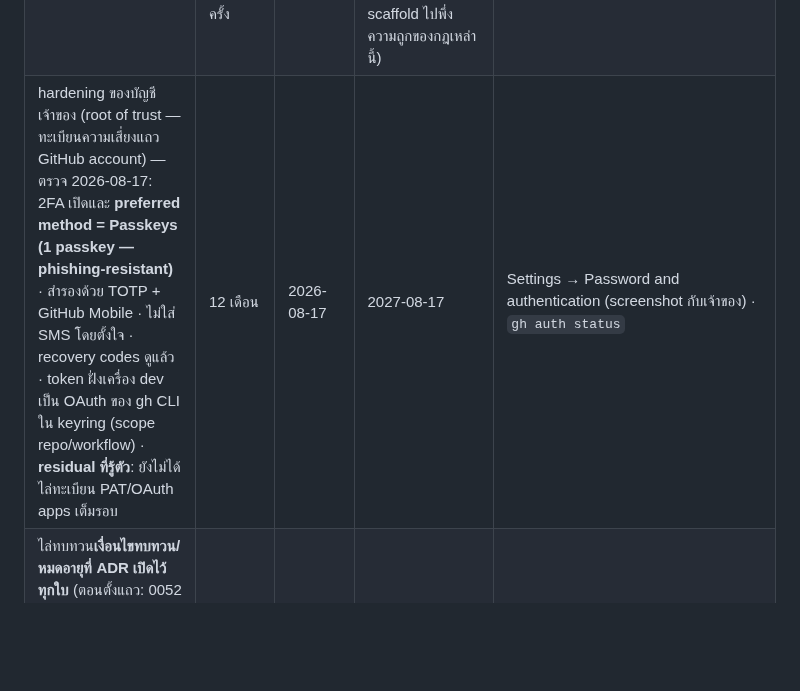
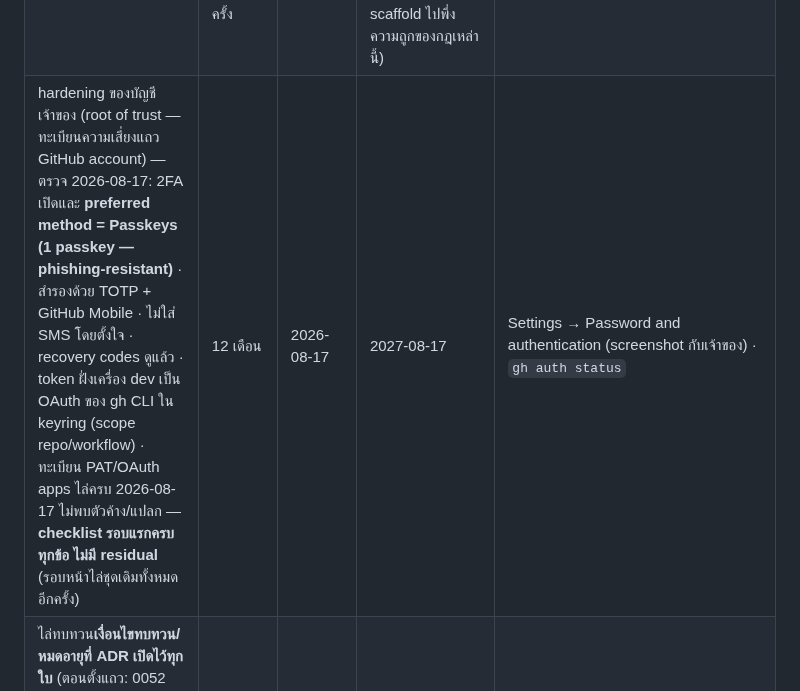
Before and after one commit to sayam/flask-todolist, a Markdown page: docs/SECURITY-CADENCE.md, the part around the change. Drawn GitHub-style; blank space fills up the shorter version.

```diff
--- a/docs/SECURITY-CADENCE.md
+++ b/docs/SECURITY-CADENCE.md
@@ -48,7 +48,7 @@ Phase 7 · P7-04 — **นโยบายนี้มีเทสต์คุม
 | ประเมินความเสี่ยงเต็มรอบตามวิธีที่ประกาศ | 12 เดือน | 2026-08-16 | 2027-08-16 | [RISK-ASSESSMENT.md](RISK-ASSESSMENT.md) |
 | ซ้อม restore บนสภาพ deploy จริง (อัตโนมัติซ้อมทุก push อยู่แล้ว) | 12 เดือน | 2026-08-16 | 2027-08-16 | [RUNBOOK-BACKUP.md](RUNBOOK-BACKUP.md) |
 | pentest ด้วยมือ (คนนอกทีม) | ทุก major release และอย่างน้อยปีละครั้ง | ยังไม่เคยทำ | เมื่อจะเปิดให้คนนอกเข้าถึงระบบเป็นครั้งแรก **หรือ**เมื่อ overlay/skill ที่ export มีผู้ใช้ภายนอกจริง (audit r2: คนที่รับ scaffold ไปพึ่งความถูกของกฎเหล่านี้) | ยังไม่มี |
-| hardening ของบัญชีเจ้าของ (root of trust — ทะเบียนความเสี่ยงแถว GitHub account) — ตรวจ 2026-08-17: 2FA เปิดและ **preferred method = Passkeys (1 passkey — phishing-resistant)** · สำรองด้วย TOTP + GitHub Mobile · ไม่ใส่ SMS โดยตั้งใจ · recovery codes ดูแล้ว · token ฝั่งเครื่อง dev เป็น OAuth ของ gh CLI ใน keyring (scope repo/workflow) · **residual ที่รู้ตัว**: ยังไม่ได้ไล่ทะเบียน PAT/OAuth apps เต็มรอบ | 12 เดือน | 2026-08-17 | 2027-08-17 | Settings → Password and authentication (screenshot กับเจ้าของ) · `gh auth status` |
+| hardening ของบัญชีเจ้าของ (root of trust — ทะเบียนความเสี่ยงแถว GitHub account) — ตรวจ 2026-08-17: 2FA เปิดและ **preferred method = Passkeys (1 passkey — phishing-resistant)** · สำรองด้วย TOTP + GitHub Mobile · ไม่ใส่ SMS โดยตั้งใจ · recovery codes ดูแล้ว · token ฝั่งเครื่อง dev เป็น OAuth ของ gh CLI ใน keyring (scope repo/workflow) · ทะเบียน PAT/OAuth apps ไล่ครบ 2026-08-17 ไม่พบตัวค้าง/แปลก — **checklist รอบแรกครบทุกข้อ ไม่มี residual** (รอบหน้าไล่ชุดเดิมทั้งหมดอีกครั้ง) | 12 เดือน | 2026-08-17 | 2027-08-17 | Settings → Password and authentication (screenshot กับเจ้าของ) · `gh auth status` |
 | ไล่ทบทวน**เงื่อนไขทบทวน/หมดอายุที่ ADR เปิดไว้ทุกใบ** (ตอนตั้งแถว: 0052 caching · 0054 severity scope · 0055 compose/nginx lint · 0056 flaky tripwire · 0058 signed commits/image — ADR 0033 มีแถวของตัวเองอยู่แล้ว) | 12 เดือน | 2026-08-16 | 2027-08-16 | `grep -rl เงื่อนไข docs/adr/` แล้วอ่านเงื่อนไขทบทวน/หมดอายุทีละใบ — เงื่อนไขที่ไม่มีตัวทวงคือคำสัญญาที่รอเน่า (audit r2 ข้อ 1) |
 | กวาดหาความลับใน**ประวัติทั้งหมด** | 12 เดือน และหลังเขียนประวัติใหม่ทุกครั้ง | 2026-08-12 | 2027-08-12 | `scripts/secret_scan_history.sh` · ข้อยกเว้นใน `.gitleaksignore` |
 | ทบทวน alert ของ CodeQL ที่ถูก dismiss ไว้ | 6 เดือน | 2026-08-12 | 2027-02-12 | `gh api repos/sayam/flask-todolist/code-scanning/alerts?state=dismissed` |
```
Also changed, not shown: CHANGELOG.md (+3 -3 lines).
